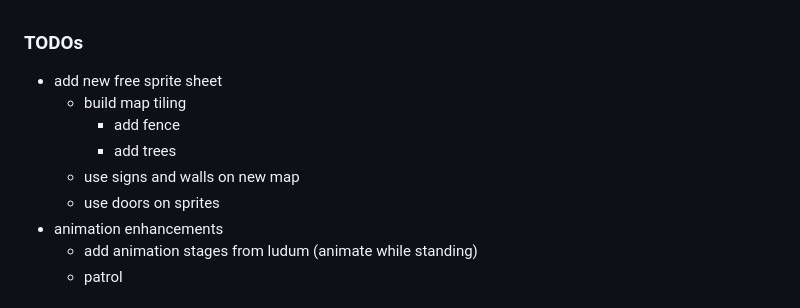
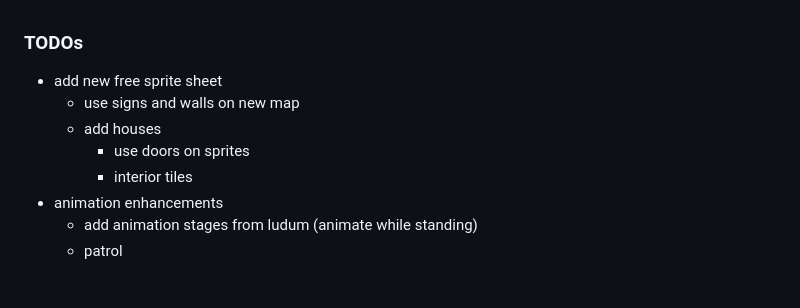
Before and after one commit to janos-r/rusty-woods, a Markdown page: README.md, the part around the change. Drawn GitHub-style.

```diff
--- a/README.md
+++ b/README.md
@@ -1,11 +1,10 @@
 ### TODOs
 
 - add new free sprite sheet
-  - build map tiling
-    - add fence
-    - add trees
   - use signs and walls on new map
-  - use doors on sprites
+  - add houses
+    - use doors on sprites
+    - interior tiles
 - animation enhancements
   - add animation stages from ludum (animate while standing)
   - patrol
```
Also changed, not shown: assets/LDtk/fences.png (added), 1 other file.
